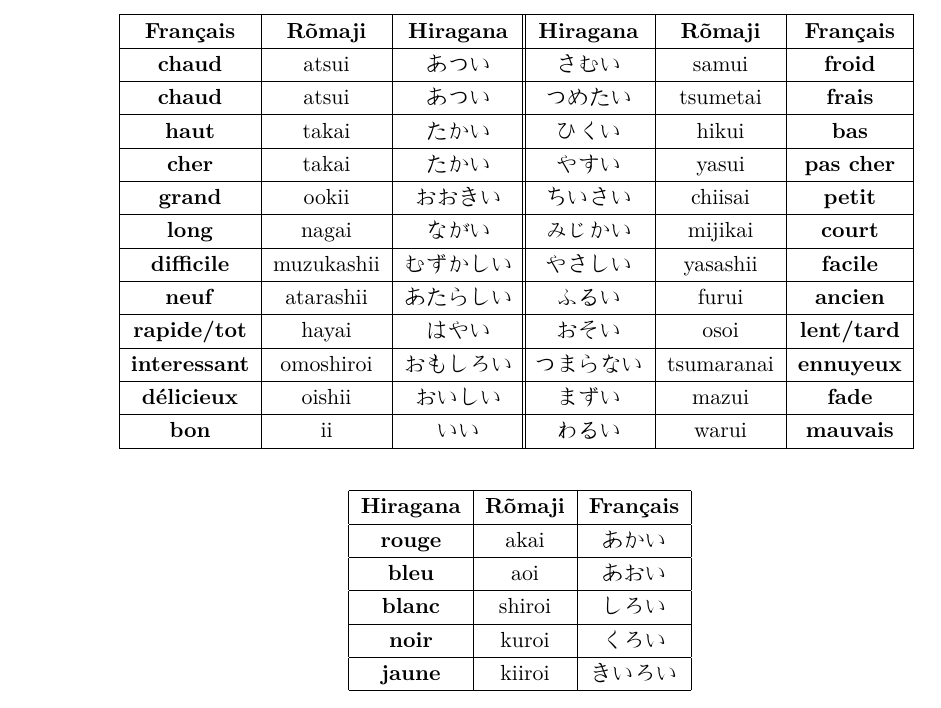
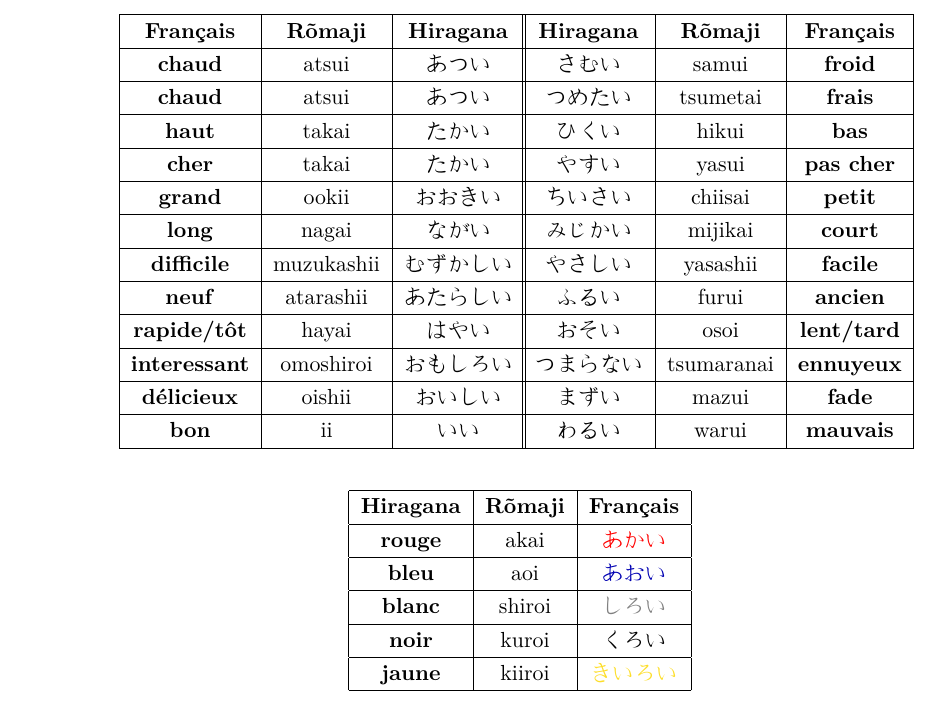
Before and after one commit to fmutix/esiee_japanese, a LaTeX document (adjectif.tex): part of page 3 of 4, cut so that both start at the same text. Compiled offline with pdfLaTeX.

Commit message:
added color to color adjective

```diff
--- a/adjectif.tex
+++ b/adjectif.tex
@@ -8,7 +8,7 @@
 \usepackage{titlesec, blindtext}
 \usepackage{multirow}
 \usepackage{listings}
-\usepackage{color}
+\usepackage[usenames,dvipsnames]{color}
 \usepackage{fixltx2e}
 \usepackage{graphicx}
 \usepackage{amsmath}
@@ -69,7 +69,7 @@
 				\hline
 				\textbf{neuf} & atarashii & あたらしい \\%7
 				\hline
-				\textbf{rapide/tot} & hayai & はやい \\%8 %ma touche pour l'accent circonflexe veux pas fonctinner : (
+				\textbf{rapide/t\^ot} & hayai & はやい \\%8 %ma touche pour l'accent circonflexe veux pas fonctinner : (
 				\hline
 				\textbf{interessant} & omoshiroi & おもしろい \\%9
 				\hline
@@ -150,15 +150,15 @@
 			\hline
 			\textbf{Hiragana} & \textbf{Rõmaji} & \textbf{Français} \\
 			\hline
-			\textbf{rouge} & akai & あかい \\
+			\textbf{rouge} & akai & \textcolor{red}{あかい} \\
 			\hline
-			\textbf{bleu} & aoi & あおい \\
+			\textbf{bleu} & aoi & \textcolor{blue}{あおい} \\
 			\hline
-			\textbf{blanc} & shiroi & しろい \\
+			\textbf{blanc} & shiroi & \textcolor{gray}{しろい} \\
 			\hline
-			\textbf{noir} & kuroi & くろい \\
+			\textbf{noir} & kuroi & \textcolor{black}{くろい} \\
 			\hline
-			\textbf{jaune} & kiiroi & きいろい \\
+			\textbf{jaune} & kiiroi & \textcolor{Goldenrod}{きいろい} \\
 			\hline
 %			\textbf{} &  &  \\
 %			\hline
```
